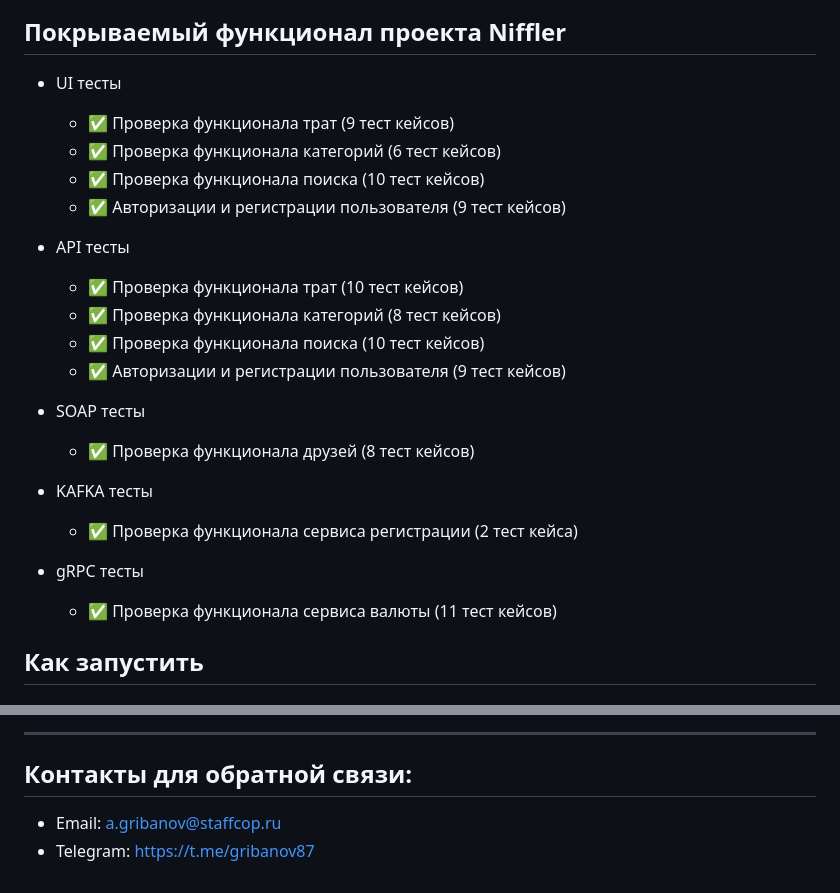
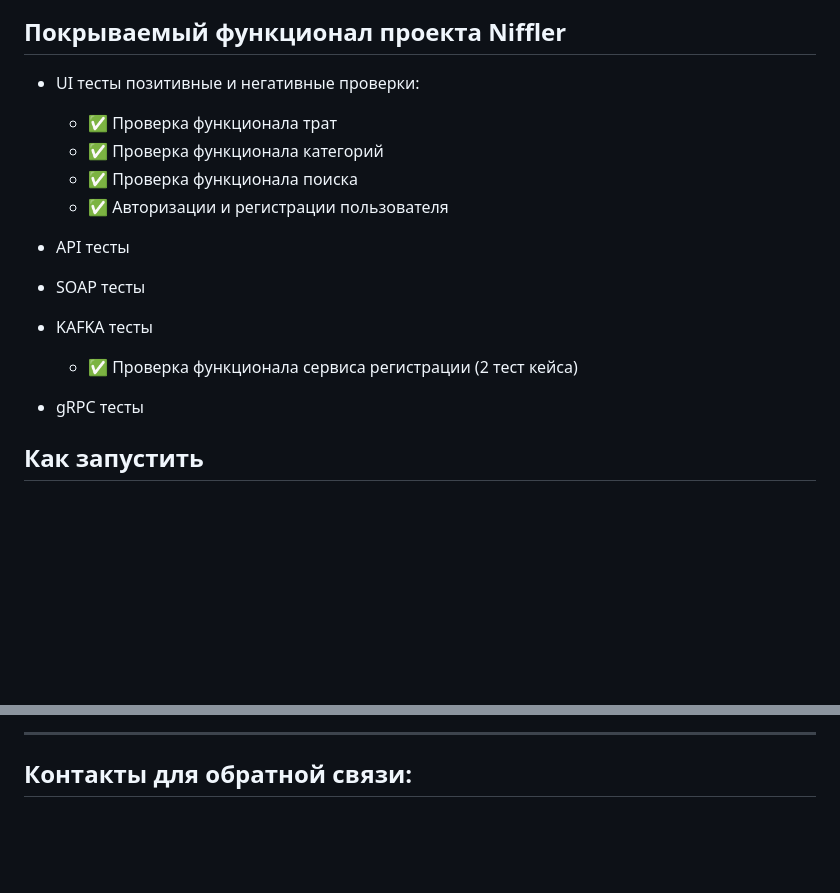
Before and after one commit to valgoncharov/niffler-py, a Markdown page: README.md, 2 parts joined by grey strips. Drawn GitHub-style; blank space fills up the shorter version.

```diff
--- a/README.md
+++ b/README.md
@@ -149,22 +149,18 @@ Build to Docker daemon failed, perhaps you should make sure your credentials for
 </p>
 
 ## Покрываемый функционал проекта Niffler
-* UI тесты
-    * ✅ Проверка функционала трат (9 тест кейсов)
-    * ✅ Проверка функционала категорий (6 тест кейсов)
-    * ✅ Проверка функционала поиска (10 тест кейсов)
-    * ✅ Авторизации и регистрации пользователя (9 тест кейсов)
+* UI тесты позитивные и негативные проверки:
+    * ✅ Проверка функционала трат
+    * ✅ Проверка функционала категорий
+    * ✅ Проверка функционала поиска
+    * ✅ Авторизации и регистрации пользователя
 
 
 * API тесты
-  * ✅ Проверка функционала трат (10 тест кейсов)
-  * ✅ Проверка функционала категорий (8 тест кейсов)
-  * ✅ Проверка функционала поиска (10 тест кейсов)
-  * ✅ Авторизации и регистрации пользователя (9 тест кейсов)
 
 
 * SOAP тесты
-  * ✅ Проверка функционала друзей (8 тест кейсов)
+
 
 
 * KAFKA тесты
@@ -172,7 +168,7 @@ Build to Docker daemon failed, perhaps you should make sure your credentials for
 
 
 * gRPC тесты
-  * ✅ Проверка функционала сервиса валюты (11 тест кейсов)
+
 
 ## Как запустить
 
@@ -234,6 +230,3 @@ pytest -n 4 --dist=worksteal --alluredir=[your_path_for_report] .\test -m parall
 ---
 
 ## Контакты для обратной связи:
-
-- Email: a.gribanov@staffcop.ru
-- Telegram: https://t.me/gribanov87
```
Also changed, not shown: other parts of README.md (+2 -2 lines).
